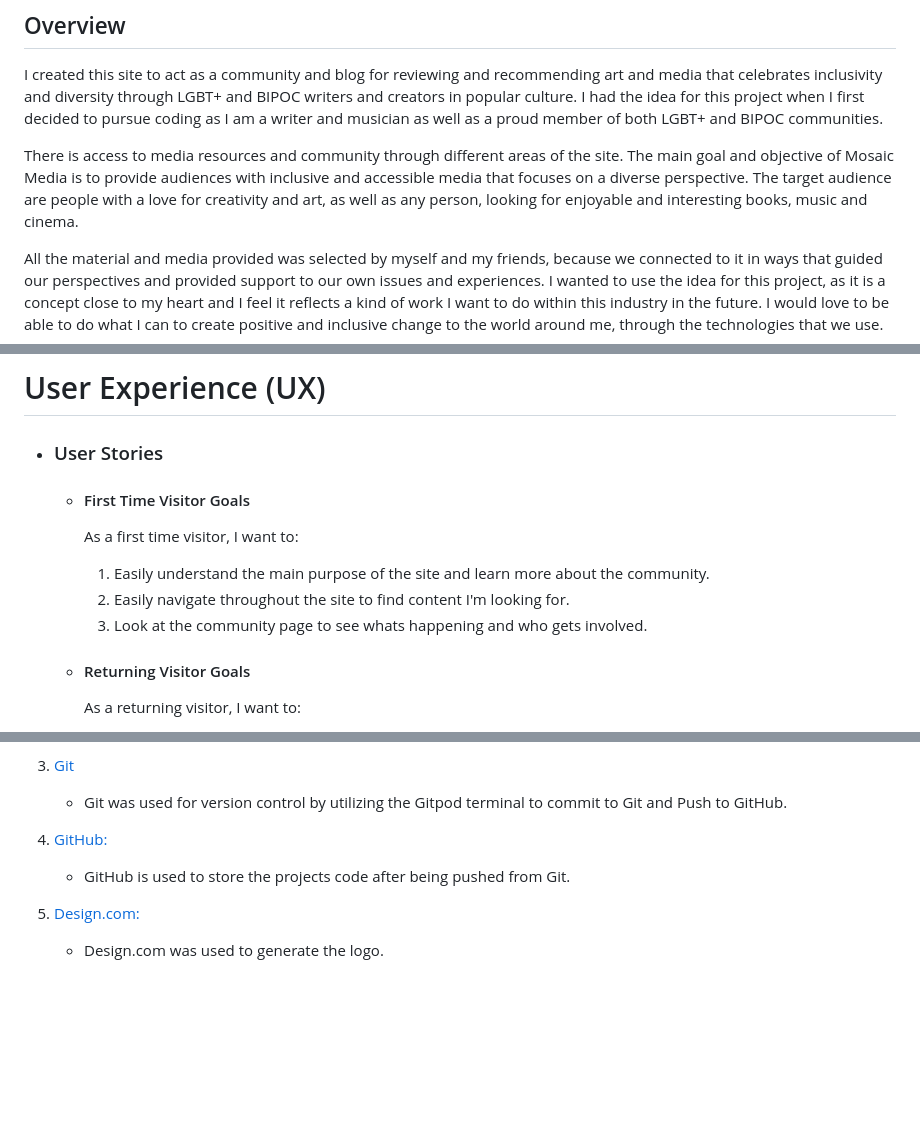
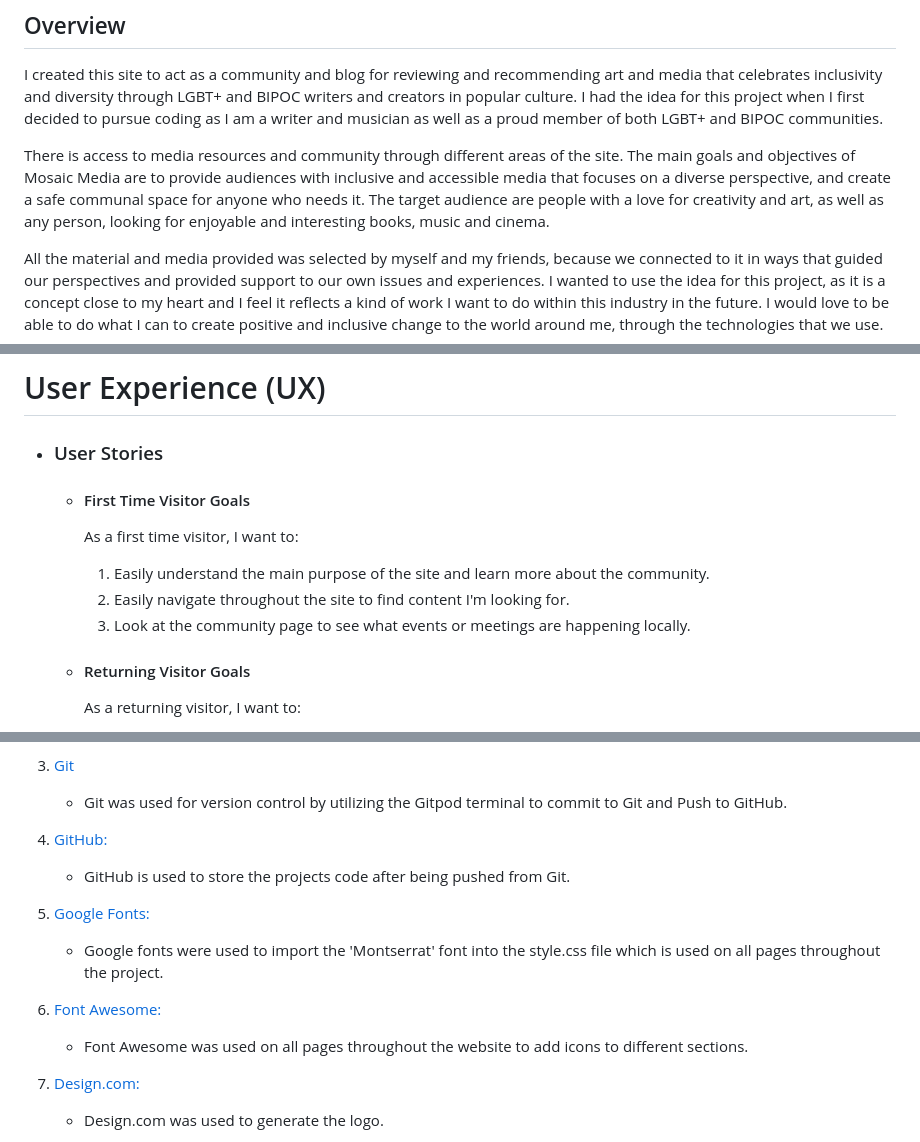
Before and after one commit to FernVR/mosaic, a Markdown page: README.md, 3 parts joined by grey strips. Rendered like a GitHub page; blank space fills up the shorter version.

```diff
--- a/README.md
+++ b/README.md
@@ -5,7 +5,7 @@
 
 I created this site to act as a community and blog for reviewing and recommending art and media that celebrates inclusivity and diversity through LGBT+ and BIPOC writers and creators in popular culture. I had the idea for this project when I first decided to pursue coding as I am a writer and musician as well as a proud member of both LGBT+ and BIPOC communities.
 
-There is access to media resources and community through different areas of the site. The main goal and objective of Mosaic Media is to provide audiences with inclusive and accessible media that focuses on a diverse perspective. The target audience are people with a love for creativity and art, as well as any person, looking for enjoyable and interesting books, music and cinema.
+There is access to media resources and community through different areas of the site. The main goals and objectives of Mosaic Media are to provide audiences with inclusive and accessible media that focuses on a diverse perspective, and create a safe communal space for anyone who needs it. The target audience are people with a love for creativity and art, as well as any person, looking for enjoyable and interesting books, music and cinema.
 
 All the material and media provided was selected by myself and my friends, because we connected to it in ways that guided our perspectives and provided support to our own issues and experiences. I wanted to use the idea for this project, as it is a concept close to my heart and I feel it reflects a kind of work I want to do within this industry in the future. I would love to be able to do what I can to create positive and inclusive change to the world around me, through the technologies that we use.
 
@@ -83,7 +83,7 @@ All the material and media provided was selected by myself and my friends, becau
 
         1. Easily understand the main purpose of the site and learn more about the community.
         2. Easily navigate throughout the site to find content I'm looking for.
-        3. Look at the community page to see whats happening and who gets involved.
+        3. Look at the community page to see what events or meetings are happening locally.
 
     -   #### Returning Visitor Goals
 
@@ -329,6 +328,12 @@ I planned to include versions of these features in the original structure, but d
 
 1. [GitHub:](https://github.com/)
     - GitHub is used to store the projects code after being pushed from Git.
+
+1. [Google Fonts:](https://fonts.google.com/)
+    - Google fonts were used to import the 'Montserrat' font into the style.css file which is used on all pages throughout the project.
+
+1. [Font Awesome:](https://fontawesome.com/)
+    - Font Awesome was used on all pages throughout the website to add icons to different sections.
 
 1. [Design.com:](https://design.com/)
     - Design.com was used to generate the logo.
```
Also changed, not shown: other parts of README.md (+22 -23 lines).
